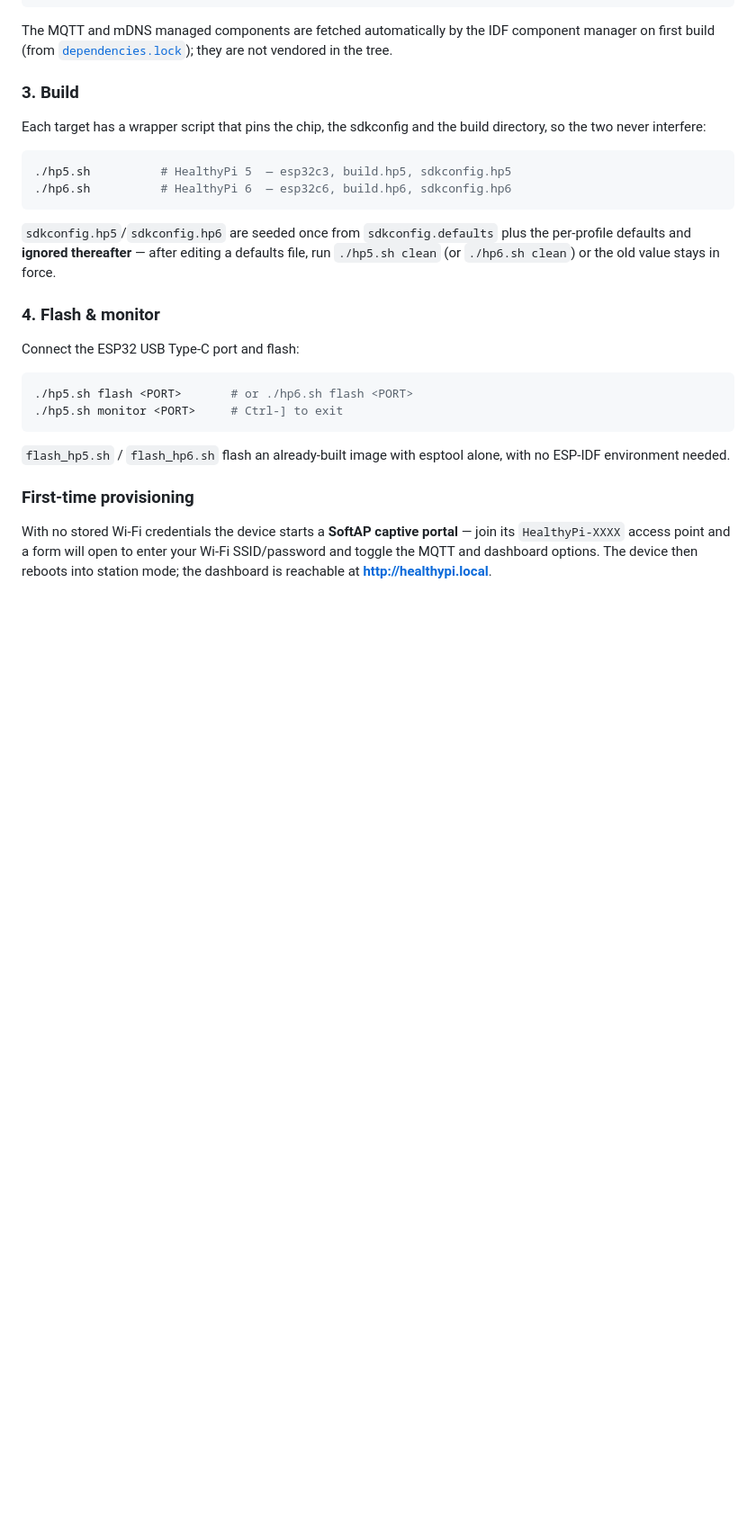
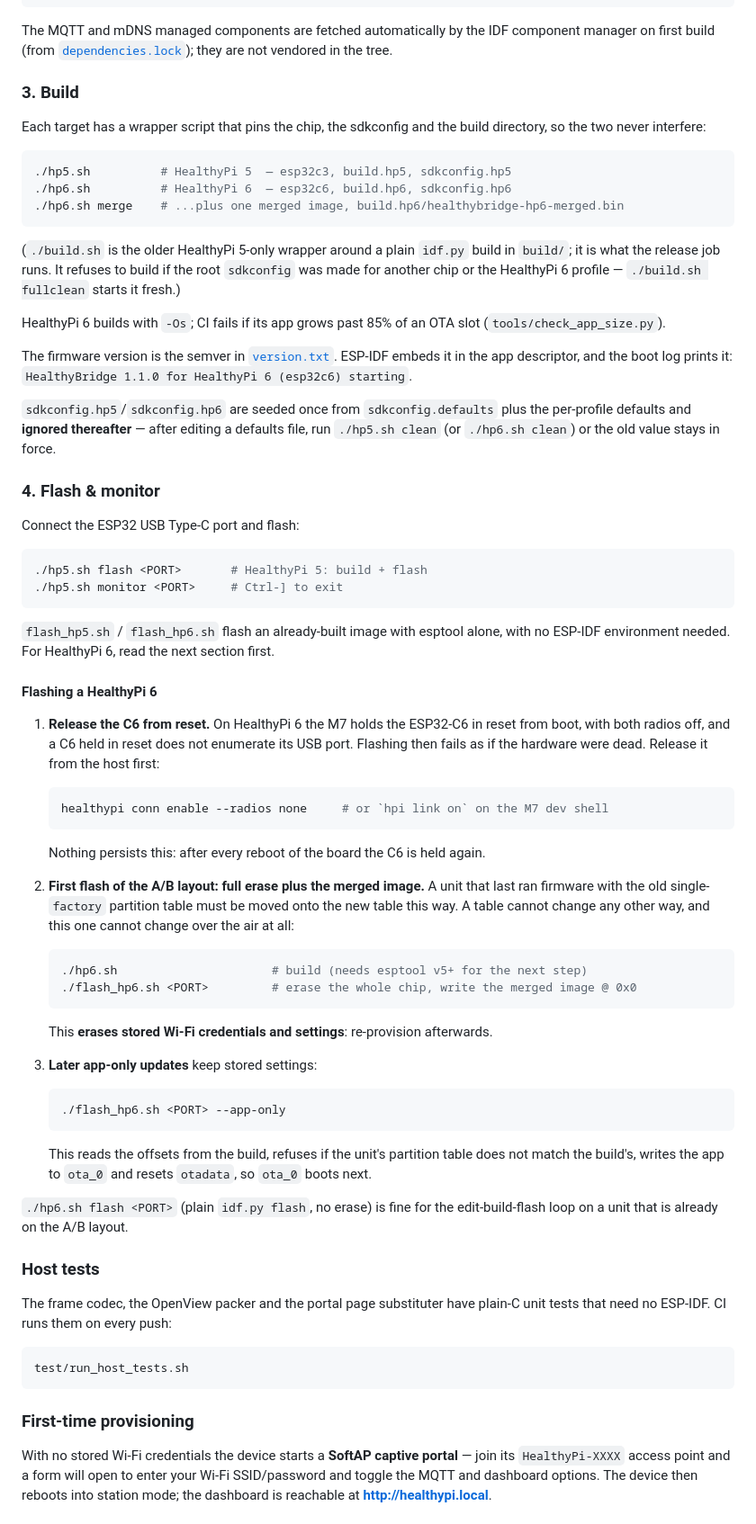
Before and after one commit to Protocentral/healthybridge-esp32, a Markdown page: README.md, the part around one of its changes. Shown at 90% size. Rendered like a GitHub page; blank space fills up the shorter version.

````diff
--- a/README.md
+++ b/README.md
@@ -203,7 +209,20 @@ directory, so the two never interfere:
 ```bash
 ./hp5.sh          # HealthyPi 5  — esp32c3, build.hp5, sdkconfig.hp5
 ./hp6.sh          # HealthyPi 6  — esp32c6, build.hp6, sdkconfig.hp6
+./hp6.sh merge    # ...plus one merged image, build.hp6/healthybridge-hp6-merged.bin
 ```
+
+(`./build.sh` is the older HealthyPi 5-only wrapper around a plain `idf.py`
+build in `build/`; it is what the release job runs. It refuses to build if the
+root `sdkconfig` was made for another chip or the HealthyPi 6 profile —
+`./build.sh fullclean` starts it fresh.)
+
+HealthyPi 6 builds with `-Os`; CI fails if its app grows past 85% of an OTA
+slot (`tools/check_app_size.py`).
+
+The firmware version is the semver in [`version.txt`](version.txt). ESP-IDF
+embeds it in the app descriptor, and the boot log prints it:
+`HealthyBridge 1.1.0 for HealthyPi 6 (esp32c6) starting`.
 
 `sdkconfig.hp5`/`sdkconfig.hp6` are seeded once from `sdkconfig.defaults` plus
 the per-profile defaults and **ignored thereafter** — after editing a defaults
@@ -214,12 +233,61 @@ file, run `./hp5.sh clean` (or `./hp6.sh clean`) or the old value stays in force
 Connect the ESP32 USB Type-C port and flash:
 
 ```bash
-./hp5.sh flash <PORT>       # or ./hp6.sh flash <PORT>
+./hp5.sh flash <PORT>       # HealthyPi 5: build + flash
 ./hp5.sh monitor <PORT>     # Ctrl-] to exit
 ```
 
 `flash_hp5.sh` / `flash_hp6.sh` flash an already-built image with esptool alone,
-with no ESP-IDF environment needed.
+with no ESP-IDF environment needed. For HealthyPi 6, read the next section
+first.
+
+#### Flashing a HealthyPi 6
+
+1. **Release the C6 from reset.** On HealthyPi 6 the M7 holds the ESP32-C6 in
+   reset from boot, with both radios off, and a C6 held in reset does not
+   enumerate its USB port. Flashing then fails as if the hardware were dead.
+   Release it from the host first:
+
+   ```bash
+   healthypi conn enable --radios none     # or `hpi link on` on the M7 dev shell
+   ```
+
+   Nothing persists this: after every reboot of the board the C6 is held again.
+
+2. **First flash of the A/B layout: full erase plus the merged image.** A unit
+   that last ran firmware with the old single-`factory` partition table must
+   be moved onto the new table this way. A table cannot change any other way,
+   and this one cannot change over the air at all:
+
+   ```bash
+   ./hp6.sh                      # build (needs esptool v5+ for the next step)
+   ./flash_hp6.sh <PORT>         # erase the whole chip, write the merged image @ 0x0
+   ```
+
+   This **erases stored Wi-Fi credentials and settings**: re-provision
+   afterwards.
+
+3. **Later app-only updates** keep stored settings:
+
+   ```bash
+   ./flash_hp6.sh <PORT> --app-only
+   ```
+
+   This reads the offsets from the build, refuses if the unit's partition table
+   does not match the build's, writes the app to `ota_0` and resets `otadata`,
+   so `ota_0` boots next.
+
+`./hp6.sh flash <PORT>` (plain `idf.py flash`, no erase) is fine for the
+edit-build-flash loop on a unit that is already on the A/B layout.
+
+### Host tests
+
+The frame codec, the OpenView packer and the portal page substituter have
+plain-C unit tests that need no ESP-IDF. CI runs them on every push:
+
+```bash
+test/run_host_tests.sh
+```
 
 ### First-time provisioning
 
````
Also changed, not shown: other parts of README.md (+47 -7 lines).
